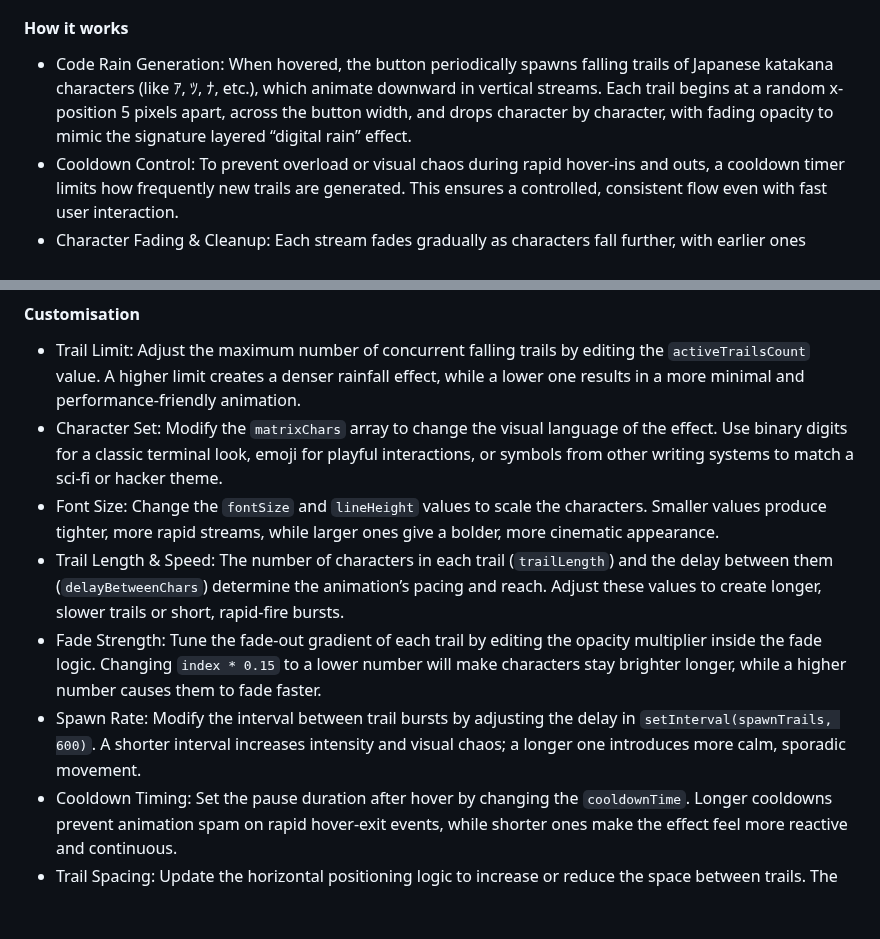
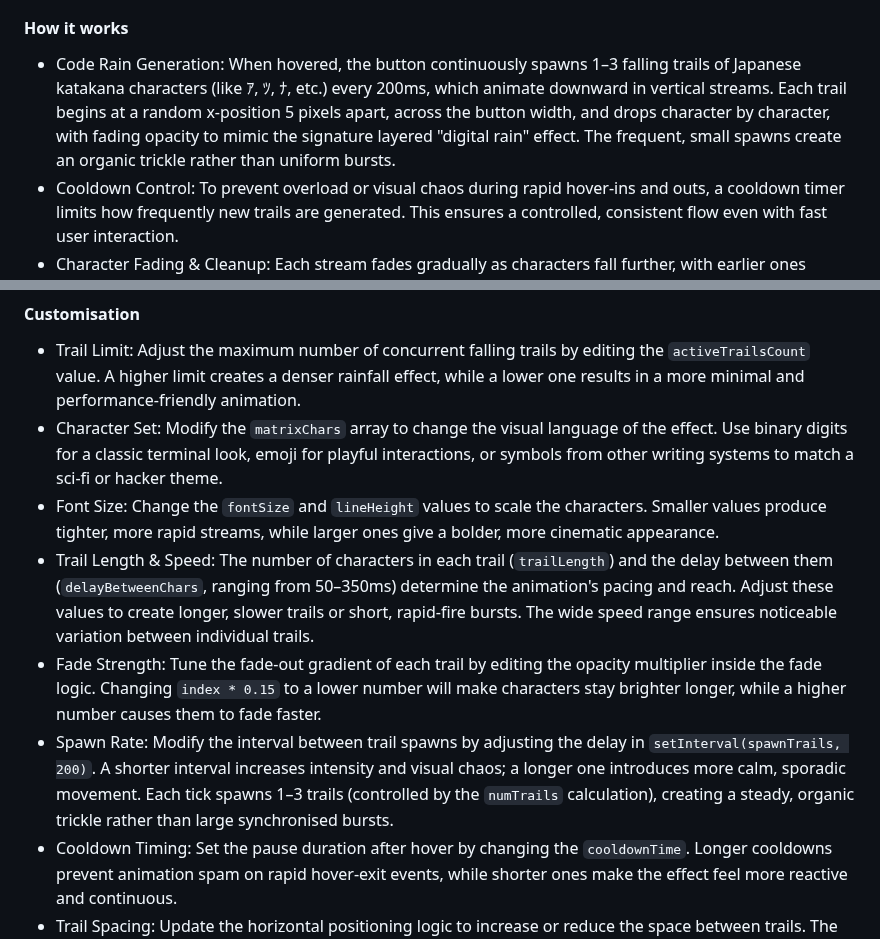
Before and after one commit to SasanTazayoni/Advanced-Button-Hover-Animations, a Markdown page: README.md, 2 parts joined by grey strips. Rendered like a GitHub page; blank space fills up the shorter version.

Commit message:
Update Matrix README section to reflect new spawn and speed parameters

```diff
--- a/README.md
+++ b/README.md
@@ -407,7 +407,7 @@ The Matrix button evokes the hypnotic, code-dripping aesthetic of cyberpunk cine
 
 #### How it works
 
-- Code Rain Generation: When hovered, the button periodically spawns falling trails of Japanese katakana characters (like ｱ, ﾂ, ﾅ, etc.), which animate downward in vertical streams. Each trail begins at a random x-position 5 pixels apart, across the button width, and drops character by character, with fading opacity to mimic the signature layered “digital rain” effect.
+- Code Rain Generation: When hovered, the button continuously spawns 1–3 falling trails of Japanese katakana characters (like ｱ, ﾂ, ﾅ, etc.) every 200ms, which animate downward in vertical streams. Each trail begins at a random x-position 5 pixels apart, across the button width, and drops character by character, with fading opacity to mimic the signature layered "digital rain" effect. The frequent, small spawns create an organic trickle rather than uniform bursts.
 - Cooldown Control: To prevent overload or visual chaos during rapid hover-ins and outs, a cooldown timer limits how frequently new trails are generated. This ensures a controlled, consistent flow even with fast user interaction.
 - Character Fading & Cleanup: Each stream fades gradually as characters fall further, with earlier ones growing more transparent. After a short lifetime, characters are removed from the DOM to maintain performance and avoid build-up.
 - Hover-Triggered Activation: Rain begins on mouseenter, stops on mouseleave, and respects a brief delay before resuming if the user hovers again too quickly. This helps simulate a realistic stop-start rhythm without overwhelming the interface.
@@ -418,9 +418,9 @@ The Matrix button evokes the hypnotic, code-dripping aesthetic of cyberpunk cine
 - Trail Limit: Adjust the maximum number of concurrent falling trails by editing the `activeTrailsCount` value. A higher limit creates a denser rainfall effect, while a lower one results in a more minimal and performance-friendly animation.
 - Character Set: Modify the `matrixChars` array to change the visual language of the effect. Use binary digits for a classic terminal look, emoji for playful interactions, or symbols from other writing systems to match a sci-fi or hacker theme.
 - Font Size: Change the `fontSize` and `lineHeight` values to scale the characters. Smaller values produce tighter, more rapid streams, while larger ones give a bolder, more cinematic appearance.
-- Trail Length & Speed: The number of characters in each trail (`trailLength`) and the delay between them (`delayBetweenChars`) determine the animation’s pacing and reach. Adjust these values to create longer, slower trails or short, rapid-fire bursts.
+- Trail Length & Speed: The number of characters in each trail (`trailLength`) and the delay between them (`delayBetweenChars`, ranging from 50–350ms) determine the animation's pacing and reach. Adjust these values to create longer, slower trails or short, rapid-fire bursts. The wide speed range ensures noticeable variation between individual trails.
 - Fade Strength: Tune the fade-out gradient of each trail by editing the opacity multiplier inside the fade logic. Changing `index * 0.15` to a lower number will make characters stay brighter longer, while a higher number causes them to fade faster.
-- Spawn Rate: Modify the interval between trail bursts by adjusting the delay in `setInterval(spawnTrails, 600)`. A shorter interval increases intensity and visual chaos; a longer one introduces more calm, sporadic movement.
+- Spawn Rate: Modify the interval between trail spawns by adjusting the delay in `setInterval(spawnTrails, 200)`. A shorter interval increases intensity and visual chaos; a longer one introduces more calm, sporadic movement. Each tick spawns 1–3 trails (controlled by the `numTrails` calculation), creating a steady, organic trickle rather than large synchronised bursts.
 - Cooldown Timing: Set the pause duration after hover by changing the `cooldownTime`. Longer cooldowns prevent animation spam on rapid hover-exit events, while shorter ones make the effect feel more reactive and continuous.
 - Trail Spacing: Update the horizontal positioning logic to increase or reduce the space between trails. The default 5-pixel multiplier determines the grid columns where trails fall — increase this for more breathing room, or decrease it for tighter clustering.
 - Trail Lifetime: Adjust how long individual characters stay on screen by changing the `maxLifetime`. A longer lifetime creates a thicker trail tail, while a shorter one sharpens the visual footprint and lightens the DOM load.
```
